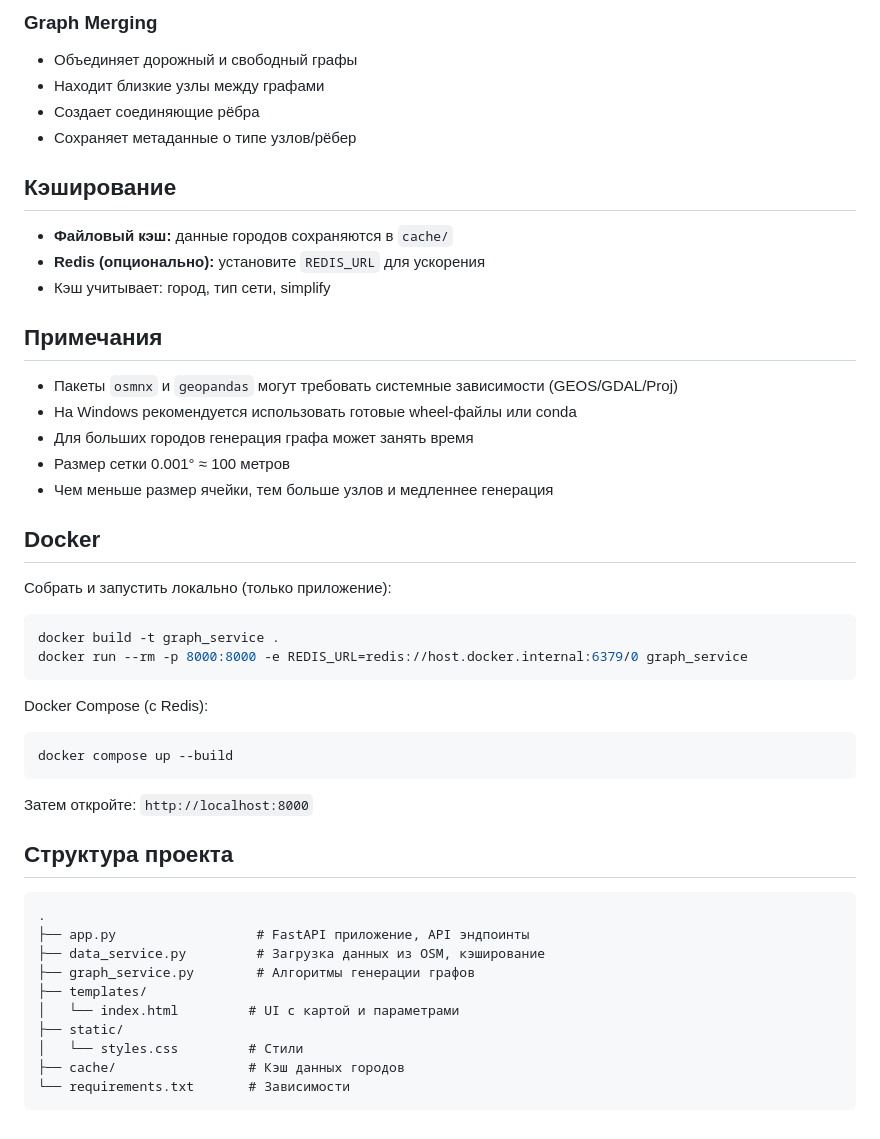
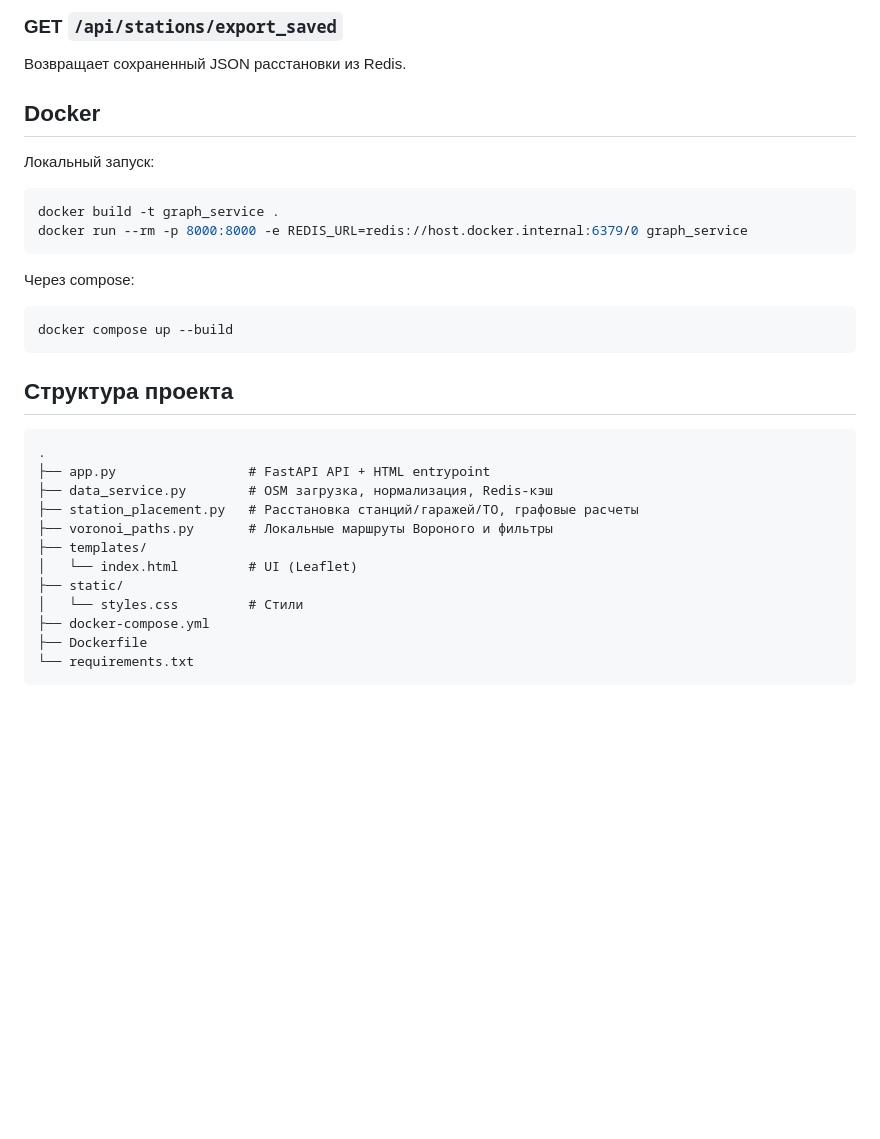
Before and after one commit to zhalalovv/graph_mapping_and_charges, a Markdown page: README.md, the part around one of its changes. GitHub-like rendering; blank space fills up the shorter version.

````diff
--- a/README.md
+++ b/README.md
@@ -147,48 +106,34 @@ GET /api/graph?city=Volgograd&graph_type=merged&grid_spacing=0.0015
-### Graph Merging
-- Объединяет дорожный и свободный графы
-- Находит близкие узлы между графами
-- Создает соединяющие рёбра
-- Сохраняет метаданные о типе узлов/рёбер
-
-## Кэширование
-
-- **Файловый кэш:** данные городов сохраняются в `cache/`
-- **Redis (опционально):** установите `REDIS_URL` для ускорения
-- Кэш учитывает: город, тип сети, simplify
-
-## Примечания
-
-- Пакеты `osmnx` и `geopandas` могут требовать системные зависимости (GEOS/GDAL/Proj)
-- На Windows рекомендуется использовать готовые wheel-файлы или conda
-- Для больших городов генерация графа может занять время
-- Размер сетки 0.001° ≈ 100 метров
-- Чем меньше размер ячейки, тем больше узлов и медленнее генерация
+### GET `/api/stations/export_saved`
+Возвращает сохраненный JSON расстановки из Redis.
 
 ## Docker
 
-Собрать и запустить локально (только приложение):
+Локальный запуск:
+
 ```powershell
 docker build -t graph_service .
 docker run --rm -p 8000:8000 -e REDIS_URL=redis://host.docker.internal:6379/0 graph_service
 ```
 
-Docker Compose (с Redis):
+Через compose:
+
 ```powershell
 docker compose up --build
 ```
-Затем откройте: `http://localhost:8000`
 
 ## Структура проекта
 
-```
+```text
 .
-├── app.py                  # FastAPI приложение, API эндпоинты
-├── data_service.py         # Загрузка данных из OSM, кэширование
-├── graph_service.py        # Алгоритмы генерации графов
+├── app.py                 # FastAPI API + HTML entrypoint
+├── data_service.py        # OSM загрузка, нормализация, Redis-кэш
+├── station_placement.py   # Расстановка станций/гаражей/ТО, графовые расчеты
+├── voronoi_paths.py       # Локальные маршруты Вороного и фильтры
 ├── templates/
-│   └── index.html         # UI с картой и параметрами
+│   └── index.html         # UI (Leaflet)
 ├── static/
 │   └── styles.css         # Стили
-├── cache/                 # Кэш данных городов
-└── requirements.txt       # Зависимости
+├── docker-compose.yml
+├── Dockerfile
+└── requirements.txt
 ```
````
Also changed, not shown: other parts of README.md (+68 -109 lines).
